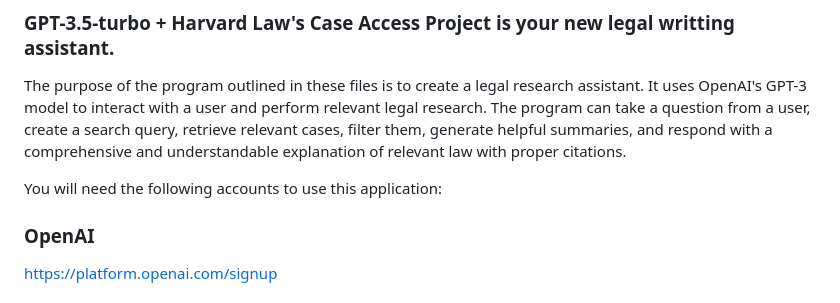
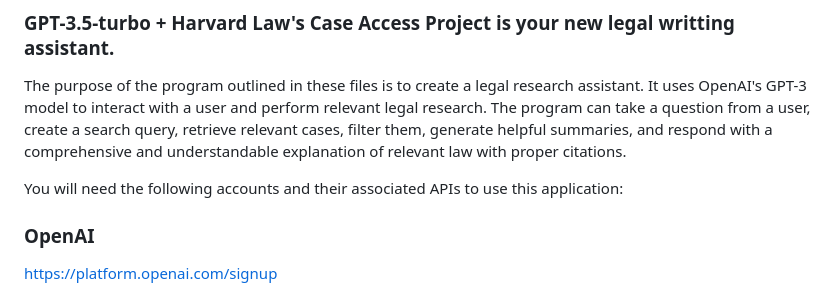
Before and after one commit to TiltonLAW/LegalWRITER, a Markdown page: readme.md, the part around the change. GitHub-like rendering.

```diff
--- a/readme.md
+++ b/readme.md
@@ -7,7 +7,7 @@
 
 The purpose of the program outlined in these files is to create a legal research assistant. It uses OpenAI's GPT-3 model to interact with a user and perform relevant legal research. The program can take a question from a user, create a search query, retrieve relevant cases, filter them, generate helpful summaries, and respond with a comprehensive and understandable explanation of relevant law with proper citations.
 
-You will need the following accounts to use this application:
+You will need the following accounts and their associated APIs to use this application:
 
 ### OpenAI
 https://platform.openai.com/signup
```
